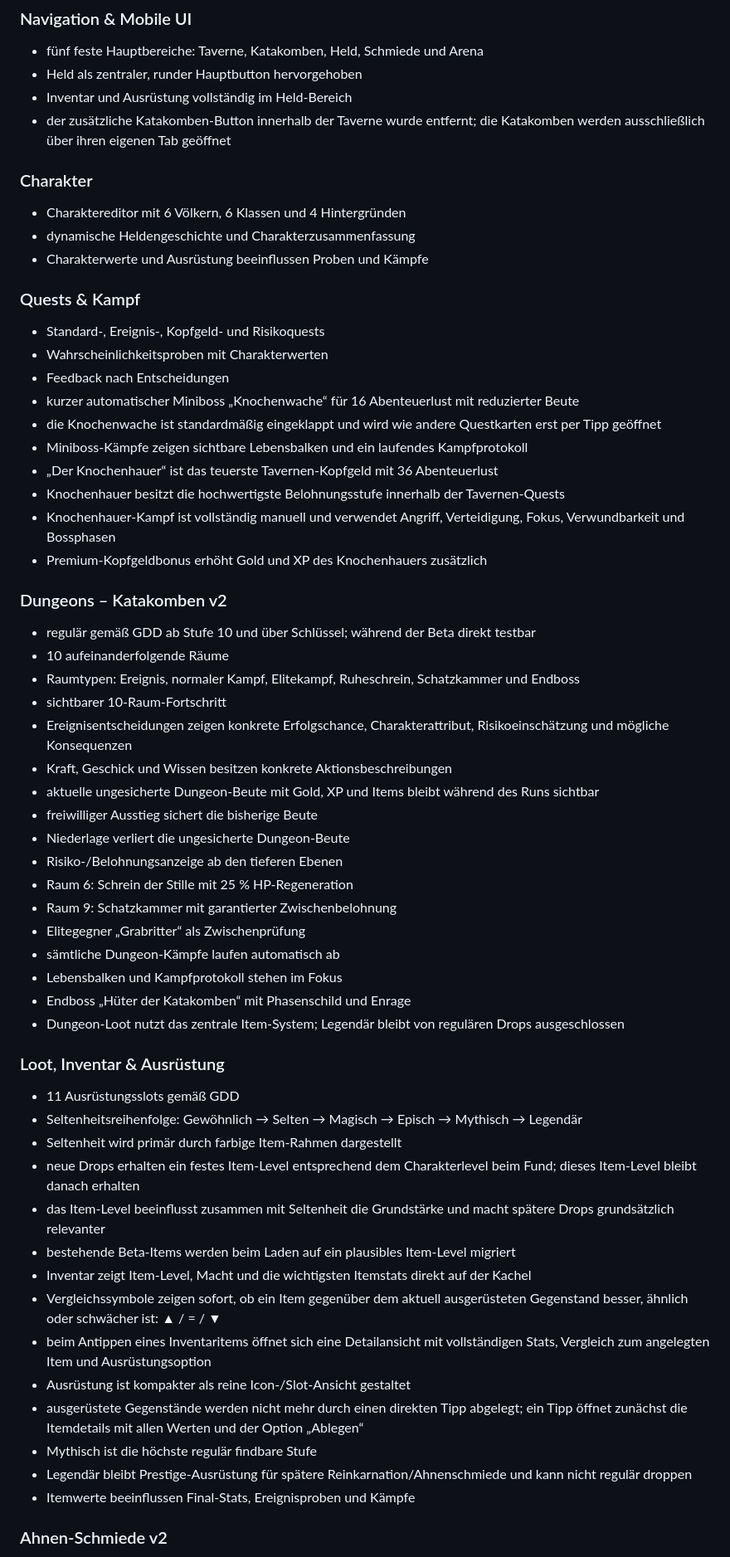
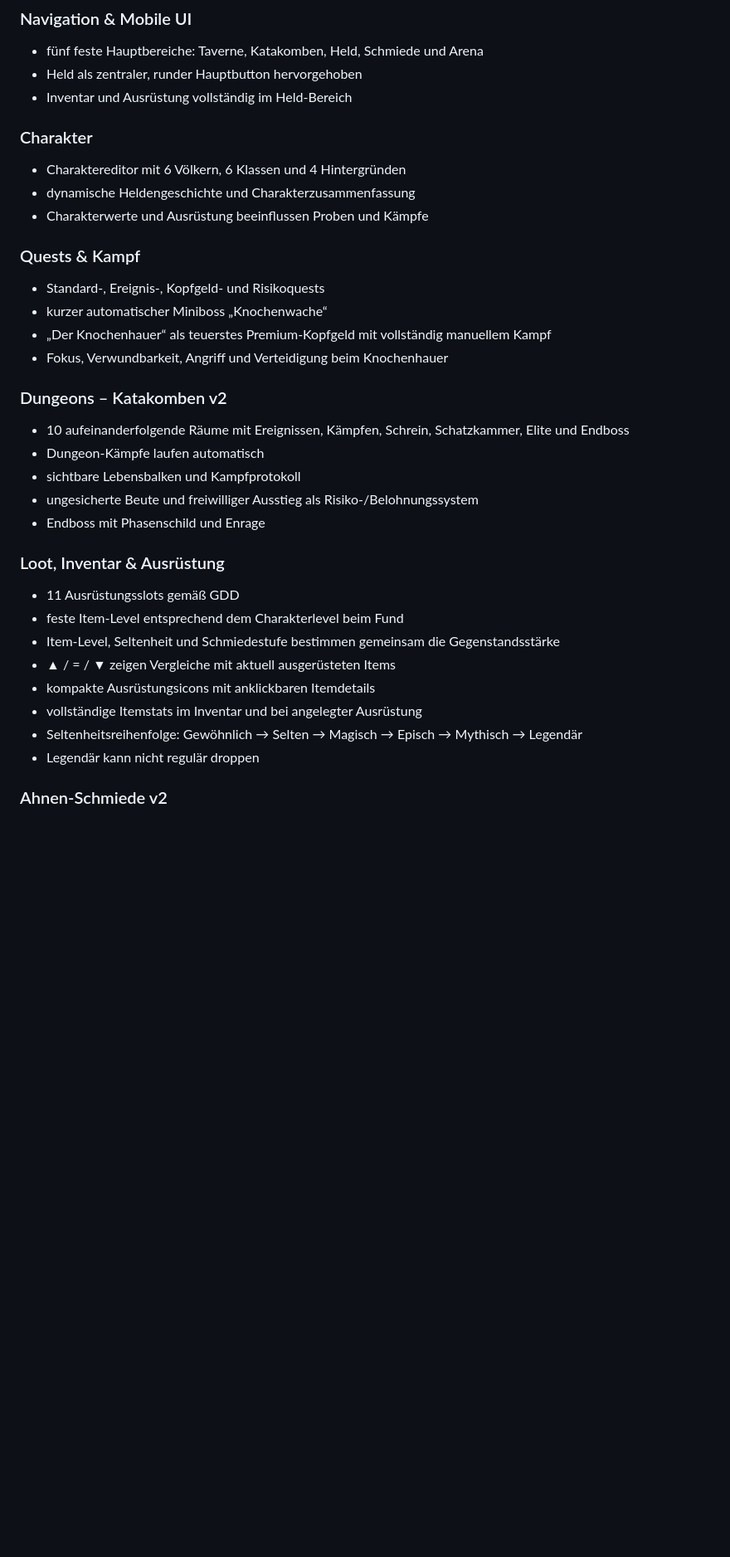
Before and after one commit to 1ordNero/Arcane-Quest, a Markdown page: README.md, the part around one of its changes. Shown at 83% size. Drawn GitHub-style; blank space fills up the shorter version.

```diff
--- a/README.md
+++ b/README.md
@@ -8,7 +8,6 @@ Diese Beta ist als installierbare Progressive Web App (PWA) umgesetzt und auf Sm
 - fünf feste Hauptbereiche: Taverne, Katakomben, Held, Schmiede und Arena
 - Held als zentraler, runder Hauptbutton hervorgehoben
 - Inventar und Ausrüstung vollständig im Held-Bereich
-- der zusätzliche Katakomben-Button innerhalb der Taverne wurde entfernt; die Katakomben werden ausschließlich über ihren eigenen Tab geöffnet
 
 ### Charakter
 - Charaktereditor mit 6 Völkern, 6 Klassen und 4 Hintergründen
@@ -17,50 +16,26 @@ Diese Beta ist als installierbare Progressive Web App (PWA) umgesetzt und auf Sm
 
 ### Quests & Kampf
 - Standard-, Ereignis-, Kopfgeld- und Risikoquests
-- Wahrscheinlichkeitsproben mit Charakterwerten
-- Feedback nach Entscheidungen
-- kurzer automatischer Miniboss „Knochenwache“ für 16 Abenteuerlust mit reduzierter Beute
-- die Knochenwache ist standardmäßig eingeklappt und wird wie andere Questkarten erst per Tipp geöffnet
-- Miniboss-Kämpfe zeigen sichtbare Lebensbalken und ein laufendes Kampfprotokoll
-- „Der Knochenhauer“ ist das teuerste Tavernen-Kopfgeld mit 36 Abenteuerlust
-- Knochenhauer besitzt die hochwertigste Belohnungsstufe innerhalb der Tavernen-Quests
-- Knochenhauer-Kampf ist vollständig manuell und verwendet Angriff, Verteidigung, Fokus, Verwundbarkeit und Bossphasen
-- Premium-Kopfgeldbonus erhöht Gold und XP des Knochenhauers zusätzlich
+- kurzer automatischer Miniboss „Knochenwache“
+- „Der Knochenhauer“ als teuerstes Premium-Kopfgeld mit vollständig manuellem Kampf
+- Fokus, Verwundbarkeit, Angriff und Verteidigung beim Knochenhauer
 
 ### Dungeons – Katakomben v2
-- regulär gemäß GDD ab Stufe 10 und über Schlüssel; während der Beta direkt testbar
-- 10 aufeinanderfolgende Räume
-- Raumtypen: Ereignis, normaler Kampf, Elitekampf, Ruheschrein, Schatzkammer und Endboss
-- sichtbarer 10-Raum-Fortschritt
-- Ereignisentscheidungen zeigen konkrete Erfolgschance, Charakterattribut, Risikoeinschätzung und mögliche Konsequenzen
-- Kraft, Geschick und Wissen besitzen konkrete Aktionsbeschreibungen
-- aktuelle ungesicherte Dungeon-Beute mit Gold, XP und Items bleibt während des Runs sichtbar
-- freiwilliger Ausstieg sichert die bisherige Beute
-- Niederlage verliert die ungesicherte Dungeon-Beute
-- Risiko-/Belohnungsanzeige ab den tieferen Ebenen
-- Raum 6: Schrein der Stille mit 25 % HP-Regeneration
-- Raum 9: Schatzkammer mit garantierter Zwischenbelohnung
-- Elitegegner „Grabritter“ als Zwischenprüfung
-- sämtliche Dungeon-Kämpfe laufen automatisch ab
-- Lebensbalken und Kampfprotokoll stehen im Fokus
-- Endboss „Hüter der Katakomben“ mit Phasenschild und Enrage
-- Dungeon-Loot nutzt das zentrale Item-System; Legendär bleibt von regulären Drops ausgeschlossen
+- 10 aufeinanderfolgende Räume mit Ereignissen, Kämpfen, Schrein, Schatzkammer, Elite und Endboss
+- Dungeon-Kämpfe laufen automatisch
+- sichtbare Lebensbalken und Kampfprotokoll
+- ungesicherte Beute und freiwilliger Ausstieg als Risiko-/Belohnungssystem
+- Endboss mit Phasenschild und Enrage
 
 ### Loot, Inventar & Ausrüstung
 - 11 Ausrüstungsslots gemäß GDD
+- feste Item-Level entsprechend dem Charakterlevel beim Fund
+- Item-Level, Seltenheit und Schmiedestufe bestimmen gemeinsam die Gegenstandsstärke
+- ▲ / = / ▼ zeigen Vergleiche mit aktuell ausgerüsteten Items
+- kompakte Ausrüstungsicons mit anklickbaren Itemdetails
+- vollständige Itemstats im Inventar und bei angelegter Ausrüstung
 - Seltenheitsreihenfolge: Gewöhnlich → Selten → Magisch → Episch → Mythisch → Legendär
-- Seltenheit wird primär durch farbige Item-Rahmen dargestellt
-- neue Drops erhalten ein festes Item-Level entsprechend dem Charakterlevel beim Fund; dieses Item-Level bleibt danach erhalten
-- das Item-Level beeinflusst zusammen mit Seltenheit die Grundstärke und macht spätere Drops grundsätzlich relevanter
-- bestehende Beta-Items werden beim Laden auf ein plausibles Item-Level migriert
-- Inventar zeigt Item-Level, Macht und die wichtigsten Itemstats direkt auf der Kachel
-- Vergleichssymbole zeigen sofort, ob ein Item gegenüber dem aktuell ausgerüsteten Gegenstand besser, ähnlich oder schwächer ist: ▲ / = / ▼
-- beim Antippen eines Inventaritems öffnet sich eine Detailansicht mit vollständigen Stats, Vergleich zum angelegten Item und Ausrüstungsoption
-- Ausrüstung ist kompakter als reine Icon-/Slot-Ansicht gestaltet
-- ausgerüstete Gegenstände werden nicht mehr durch einen direkten Tipp abgelegt; ein Tipp öffnet zunächst die Itemdetails mit allen Werten und der Option „Ablegen“
-- Mythisch ist die höchste regulär findbare Stufe
-- Legendär bleibt Prestige-Ausrüstung für spätere Reinkarnation/Ahnenschmiede und kann nicht regulär droppen
-- Itemwerte beeinflussen Final-Stats, Ereignisproben und Kämpfe
+- Legendär kann nicht regulär droppen
 
 ### Ahnen-Schmiede v2
 - Freischaltung ab Stufe 5 gemäß GDD
```
Also changed, not shown: other parts of README.md (+23 -18 lines).
